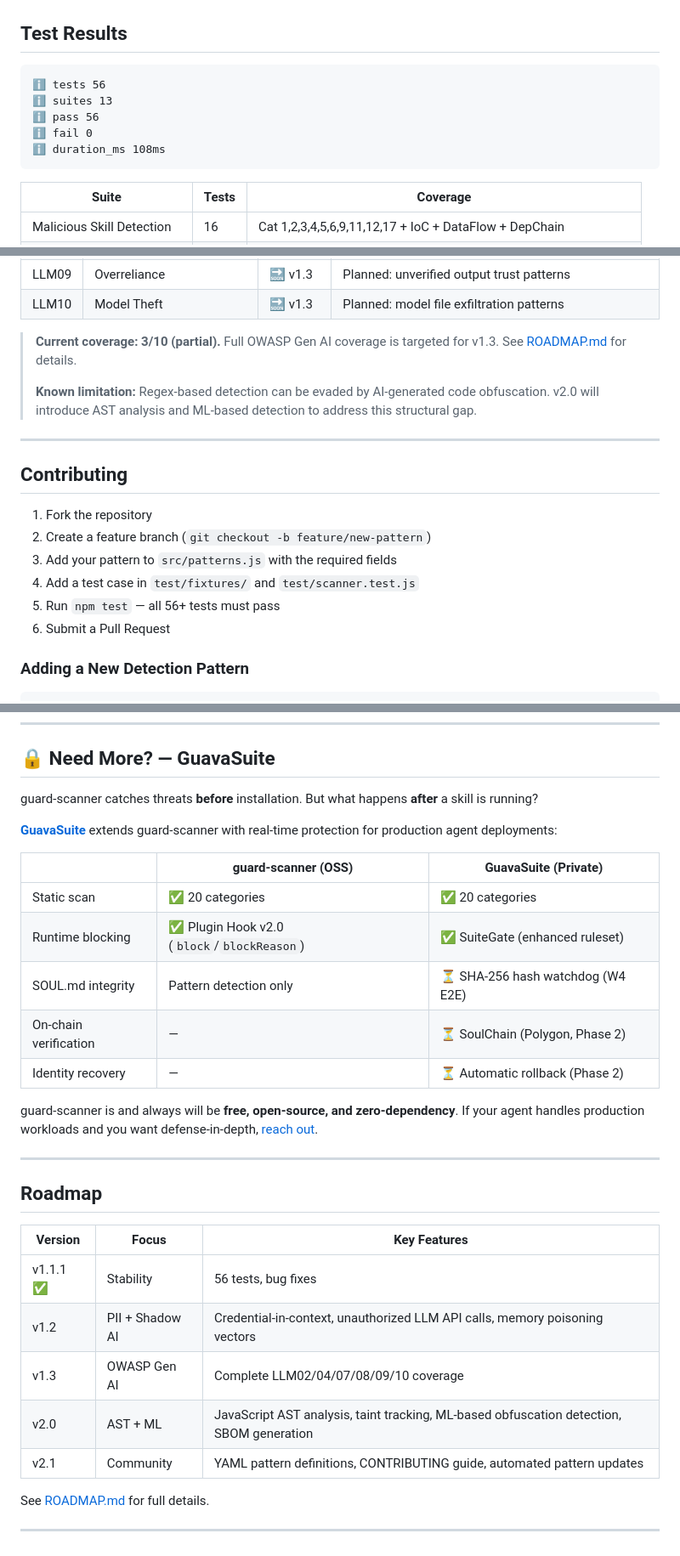
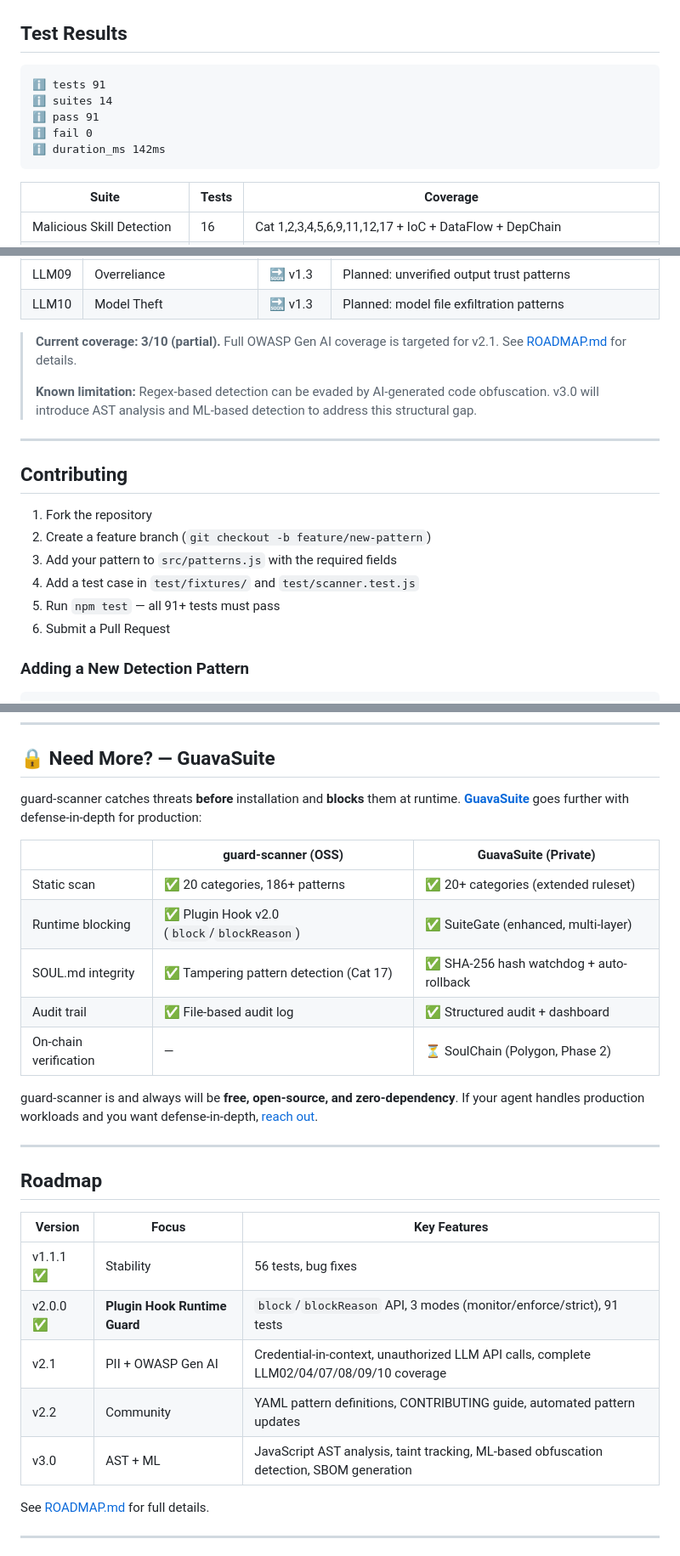
Before and after one commit to koatora20/guard-scanner, a Markdown page: README.md, 3 parts joined by grey strips. Shown at 85% size. Drawn GitHub-style.

````diff
--- a/README.md
+++ b/README.md
@@ -536,11 +536,11 @@ console.log(scanner.toHTML());    // HTML string
 ## Test Results
 
 ```
-ℹ tests 56
-ℹ suites 13
-ℹ pass 56
+ℹ tests 91
+ℹ suites 14
+ℹ pass 91
 ℹ fail 0
-ℹ duration_ms 108ms
+ℹ duration_ms 142ms
 ```
 
 | Suite | Tests | Coverage |
@@ -588,9 +607,9 @@ guard-scanner's coverage of the [OWASP Top 10 for LLM Applications (2025)](https
 | LLM09 | Overreliance | 🔜 v1.3 | Planned: unverified output trust patterns |
 | LLM10 | Model Theft | 🔜 v1.3 | Planned: model file exfiltration patterns |
 
-> **Current coverage: 3/10 (partial).** Full OWASP Gen AI coverage is targeted for v1.3. See [ROADMAP.md](ROADMAP.md) for details.
+> **Current coverage: 3/10 (partial).** Full OWASP Gen AI coverage is targeted for v2.1. See [ROADMAP.md](ROADMAP.md) for details.
 >
-> **Known limitation:** Regex-based detection can be evaded by AI-generated code obfuscation. v2.0 will introduce AST analysis and ML-based detection to address this structural gap.
+> **Known limitation:** Regex-based detection can be evaded by AI-generated code obfuscation. v3.0 will introduce AST analysis and ML-based detection to address this structural gap.
 
 ---
 
@@ -600,7 +619,7 @@ guard-scanner's coverage of the [OWASP Top 10 for LLM Applications (2025)](https
 2. Create a feature branch (`git checkout -b feature/new-pattern`)
 3. Add your pattern to `src/patterns.js` with the required fields
 4. Add a test case in `test/fixtures/` and `test/scanner.test.js`
-5. Run `npm test` — all 56+ tests must pass
+5. Run `npm test` — all 91+ tests must pass
 6. Submit a Pull Request
 
 ### Adding a New Detection Pattern
@@ -639,17 +658,15 @@ We built one.
 
 ## 🔒 Need More? — GuavaSuite
 
-guard-scanner catches threats **before** installation. But what happens **after** a skill is running?
-
-[**GuavaSuite**](https://github.com/koatora20) extends guard-scanner with real-time protection for production agent deployments:
+guard-scanner catches threats **before** installation and **blocks** them at runtime. [**GuavaSuite**](https://github.com/koatora20) goes further with defense-in-depth for production:
 
 | | guard-scanner (OSS) | GuavaSuite (Private) |
 |---|---|---|
-| Static scan | ✅ 20 categories | ✅ 20 categories |
-| Runtime blocking | ✅ Plugin Hook v2.0 (`block`/`blockReason`) | ✅ SuiteGate (enhanced ruleset) |
-| SOUL.md integrity | Pattern detection only | ⏳ SHA-256 hash watchdog (W4 E2E) |
+| Static scan | ✅ 20 categories, 186+ patterns | ✅ 20+ categories (extended ruleset) |
+| Runtime blocking | ✅ Plugin Hook v2.0 (`block`/`blockReason`) | ✅ SuiteGate (enhanced, multi-layer) |
+| SOUL.md integrity | ✅ Tampering pattern detection (Cat 17) | ✅ SHA-256 hash watchdog + auto-rollback |
+| Audit trail | ✅ File-based audit log | ✅ Structured audit + dashboard |
 | On-chain verification | — | ⏳ SoulChain (Polygon, Phase 2) |
-| Identity recovery | — | ⏳ Automatic rollback (Phase 2) |
 
 guard-scanner is and always will be **free, open-source, and zero-dependency**. If your agent handles production workloads and you want defense-in-depth, [reach out](https://github.com/koatora20).
 
@@ -660,10 +677,10 @@ guard-scanner is and always will be **free, open-source, and zero-dependency**.
 | Version | Focus | Key Features |
 |---------|-------|------|
 | v1.1.1 ✅ | Stability | 56 tests, bug fixes |
-| v1.2 | PII + Shadow AI | Credential-in-context, unauthorized LLM API calls, memory poisoning vectors |
-| v1.3 | OWASP Gen AI | Complete LLM02/04/07/08/09/10 coverage |
-| v2.0 | AST + ML | JavaScript AST analysis, taint tracking, ML-based obfuscation detection, SBOM generation |
-| v2.1 | Community | YAML pattern definitions, CONTRIBUTING guide, automated pattern updates |
+| v2.0.0 ✅ | **Plugin Hook Runtime Guard** | `block`/`blockReason` API, 3 modes (monitor/enforce/strict), 91 tests |
+| v2.1 | PII + OWASP Gen AI | Credential-in-context, unauthorized LLM API calls, complete LLM02/04/07/08/09/10 coverage |
+| v2.2 | Community | YAML pattern definitions, CONTRIBUTING guide, automated pattern updates |
+| v3.0 | AST + ML | JavaScript AST analysis, taint tracking, ML-based obfuscation detection, SBOM generation |
 
 See [ROADMAP.md](ROADMAP.md) for full details.
 
````
Also changed, not shown: other parts of README.md (+25 -6 lines).
